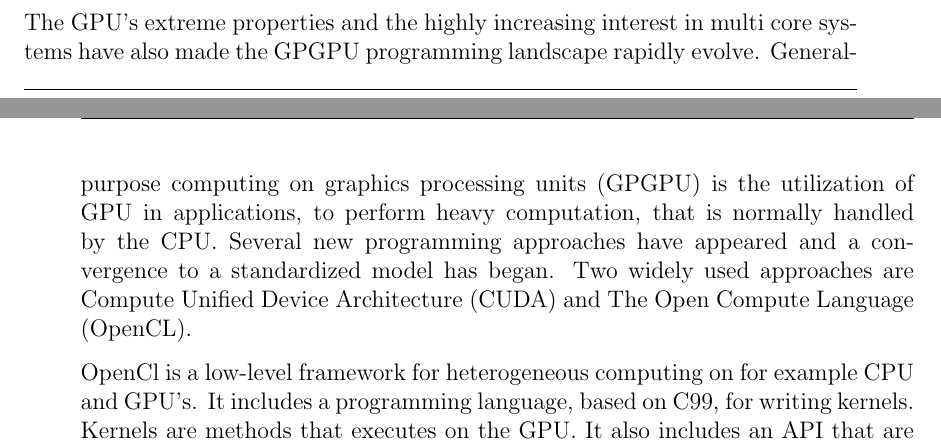
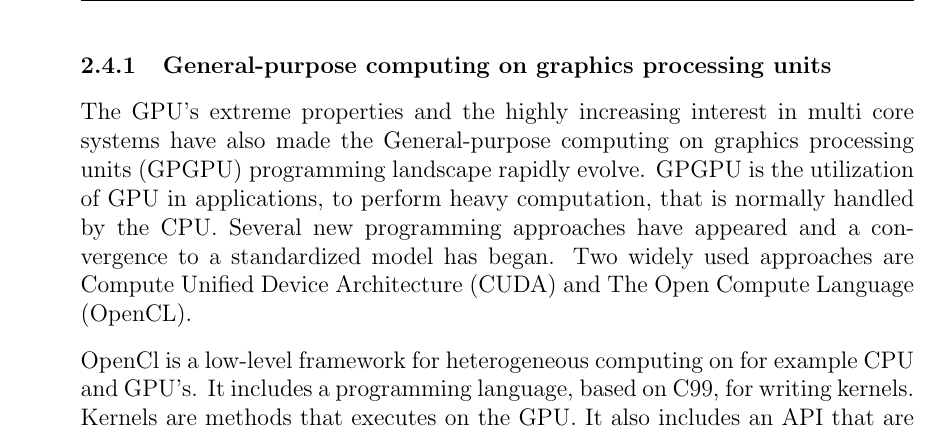
Before and after one commit to hgranlund/tsi-gpgpu, a LaTeX document (report/tex/main.tex, which reads report/tex/background.tex): two parts of pages 10 and 11 of 35 before the commit and part of page 11 of 35 after it, the two joined at a grey line, cut at the place of the change. Compiled offline with pdfLaTeX.

Commit message:
added a subs in background

```diff
--- a/report/tex/background.tex
+++ b/report/tex/background.tex
@@ -27,13 +28,18 @@ Since the Power Wall a lot of work have been done regarding parallel programming
 Although supercomputers are fast and can have thousands of cores, they are highly expensive and are not accessible for a normal consumers. Out of the current consumer level products, GPU's represent the most extreme in parallelized hardware. NVIDIA GeForce GTX, for example, can execute 23,040 threads in parallel, and in practice requires at least 15,000 threads to reach full performance \citep{karras2012}. The reason GPU's have such a massive amount of parallelized threads if that each thread is very lightweight. The benefit is that together they can achieve extremely high instruction throughput. This makes the GPU perfect for high performance computing.
 
 
-The GPU's extreme properties and the highly increasing interest in multi core systems have also made the GPGPU programming landscape rapidly evolve. General-purpose computing on graphics processing units (GPGPU) is the utilization of GPU in applications, to perform heavy computation, that is normally handled by the CPU. Several new programming approaches have appeared and a convergence to a standardized model has began. Two widely used approaches are Compute Unified Device Architecture (CUDA) and The Open Compute Language (OpenCL).
+\subsubsection{General-purpose computing on graphics processing units} % (fold)
+\label{ssub:general_purpose_computing_on_graphics_processing_units}
+
+
+The GPU's extreme properties and the highly increasing interest in multi core systems have also made the General-purpose computing on graphics processing units (GPGPU) programming landscape rapidly evolve. GPGPU is the utilization of GPU in applications, to perform heavy computation, that is normally handled by the CPU. Several new programming approaches have appeared and a convergence to a standardized model has began. Two widely used approaches are Compute Unified Device Architecture (CUDA) and The Open Compute Language (OpenCL).
 
 
 OpenCl is a low-level framework for heterogeneous computing on for example CPU and GPU's. It includes a programming language, based on C99, for writing kernels. Kernels are methods that executes on the GPU. It also includes an API that are used to define and control the platform.
 
 In contrast to the open OpenCL, the dominant proprietary framework is CUDA. It is, as OpenCL, based on a programming language and a programming interface. Science CUDA is created by the vendor, it is developed in close proximity with the hardware.
 
+% subsubsection general_purpose_computing_on_graphics_processing_units (end)
 
 \subsubsection{NVIDIA GPU architecture} % (fold)
 \label{ssub:nvidia_gpu_architecture}
```
Also changed, not shown: report/tex/background.tex (1 more changed lines).
